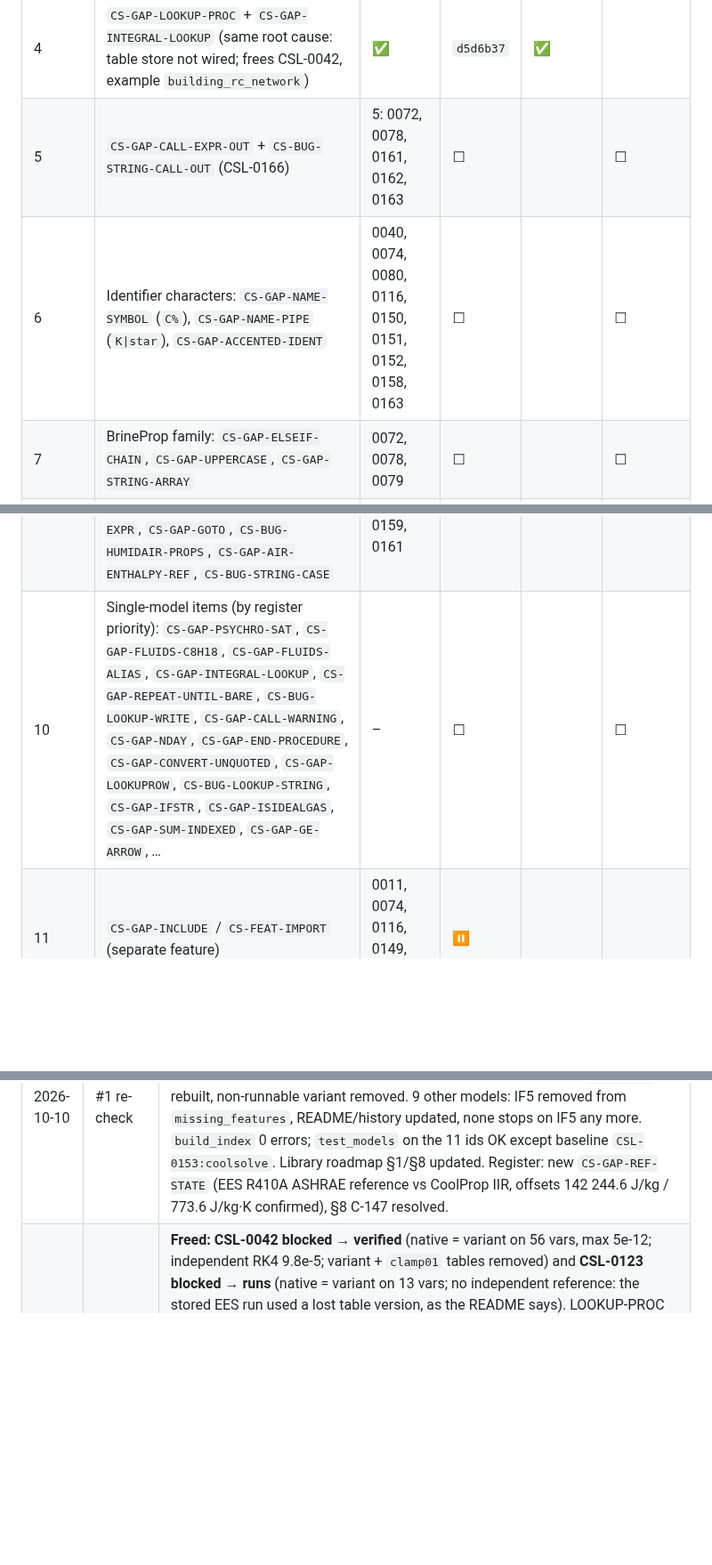
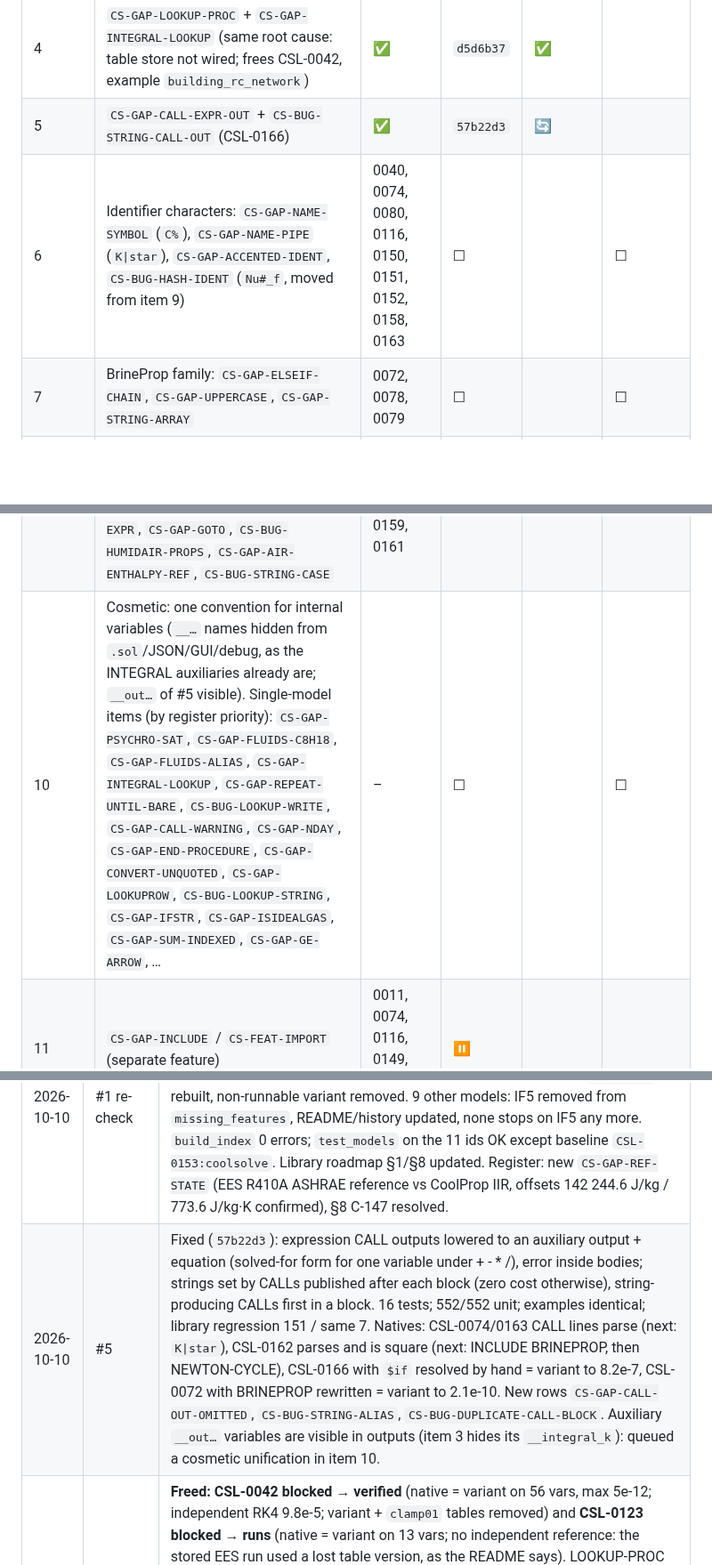
Before and after one commit to CoolProp/CoolSolve, a Markdown page: docs/library_gaps_progress.md, 3 parts joined by grey strips. Shown at 89% size. Drawn GitHub-style; blank space fills up the shorter version.

```diff
--- a/docs/library_gaps_progress.md
+++ b/docs/library_gaps_progress.md
@@ -128,12 +128,12 @@ Legend: ☐ to do · 🔄 in progress · ✅ done (commit) · ⏸ deferred.
 | 2 | `CS-GAP-IF-DIRECTIVE` (`$if/$ifnot/$else/$endif`) | 10: 0012, 0040, 0081, 0116, 0119, 0150, 0151, 0161, 0162, 0166 | ☐ | | ☐ |
 | 3 | INTEGRAL family: `CS-GAP-INTEGRAL-LIMITS`, `CS-BUG-INTEGRAL-FACTOR`, `CS-BUG-INTEGRAL-TABLE-SEP`, `CS-BUG-INTEGRAL-MAXSTEPS`, `CS-BUG-INTEGRAL-TABLE-CASE` (then `CS-GAP-INTEGRAL-MULTIVAR`) | ✅ | `4cd0ca5` | ✅ |
 | 4 | `CS-GAP-LOOKUP-PROC` + `CS-GAP-INTEGRAL-LOOKUP` (same root cause: table store not wired; frees CSL-0042, example `building_rc_network`) | ✅ | `d5d6b37` | ✅ |
-| 5 | `CS-GAP-CALL-EXPR-OUT` + `CS-BUG-STRING-CALL-OUT` (CSL-0166) | 5: 0072, 0078, 0161, 0162, 0163 | ☐ | | ☐ |
-| 6 | Identifier characters: `CS-GAP-NAME-SYMBOL` (`C%`), `CS-GAP-NAME-PIPE` (`K\|star`), `CS-GAP-ACCENTED-IDENT` | 0040, 0074, 0080, 0116, 0150, 0151, 0152, 0158, 0163 | ☐ | | ☐ |
+| 5 | `CS-GAP-CALL-EXPR-OUT` + `CS-BUG-STRING-CALL-OUT` (CSL-0166) | ✅ | `57b22d3` | 🔄 |
+| 6 | Identifier characters: `CS-GAP-NAME-SYMBOL` (`C%`), `CS-GAP-NAME-PIPE` (`K\|star`), `CS-GAP-ACCENTED-IDENT`, `CS-BUG-HASH-IDENT` (`Nu#_f`, moved from item 9) | 0040, 0074, 0080, 0116, 0150, 0151, 0152, 0158, 0163 | ☐ | | ☐ |
 | 7 | BrineProp family: `CS-GAP-ELSEIF-CHAIN`, `CS-GAP-UPPERCASE`, `CS-GAP-STRING-ARRAY` | 0072, 0078, 0079 | ☐ | | ☐ |
 | 8 | `CS-GAP-INTERP-EES` + `CS-GAP-INTERP-EXTRAP` (silent) | 0011, 0035, 0149 | ☐ | | ☐ |
 | 9 | Silent P1 bugs: `CS-BUG-VAR-ANNOTATION` (new, silent in bodies; needs EES evidence of `a [kW]`), `CS-BUG-MAIN-SEMICOLON` + `CS-BUG-DUPLICATE-HEADER-COMMENT` (new, P3, parser hygiene, same family), `CS-BUG-PI-FUNCTION`, `CS-BUG-CONVERT-UNIT`, `CS-BUG-HASH-IDENT`, `CS-BUG-COMMON-PROC`, `CS-BUG-IMPLICIT-PROC`, `CS-BUG-LOOKUP-COL-ARG`, `CS-BUG-LOOKUP-COLNAME`, `CS-BUG-DUPLICATE-VAR-BOUND`, `CS-BUG-DUPLICATE-INDEX-EXPR`, `CS-GAP-GOTO`, `CS-BUG-HUMIDAIR-PROPS`, `CS-GAP-AIR-ENTHALPY-REF`, `CS-BUG-STRING-CASE` | 0075, 0080, 0081, 0118, 0123, 0124, 0127, 0129, 0131, 0157, 0158, 0159, 0161 | ☐ | | ☐ |
-| 10 | Single-model items (by register priority): `CS-GAP-PSYCHRO-SAT`, `CS-GAP-FLUIDS-C8H18`, `CS-GAP-FLUIDS-ALIAS`, `CS-GAP-INTEGRAL-LOOKUP`, `CS-GAP-REPEAT-UNTIL-BARE`, `CS-BUG-LOOKUP-WRITE`, `CS-GAP-CALL-WARNING`, `CS-GAP-NDAY`, `CS-GAP-END-PROCEDURE`, `CS-GAP-CONVERT-UNQUOTED`, `CS-GAP-LOOKUPROW`, `CS-BUG-LOOKUP-STRING`, `CS-GAP-IFSTR`, `CS-GAP-ISIDEALGAS`, `CS-GAP-SUM-INDEXED`, `CS-GAP-GE-ARROW`, … | – | ☐ | | ☐ |
+| 10 | Cosmetic: one convention for internal variables (`__…` names hidden from `.sol`/JSON/GUI/debug, as the INTEGRAL auxiliaries already are; `__out…` of #5 visible). Single-model items (by register priority): `CS-GAP-PSYCHRO-SAT`, `CS-GAP-FLUIDS-C8H18`, `CS-GAP-FLUIDS-ALIAS`, `CS-GAP-INTEGRAL-LOOKUP`, `CS-GAP-REPEAT-UNTIL-BARE`, `CS-BUG-LOOKUP-WRITE`, `CS-GAP-CALL-WARNING`, `CS-GAP-NDAY`, `CS-GAP-END-PROCEDURE`, `CS-GAP-CONVERT-UNQUOTED`, `CS-GAP-LOOKUPROW`, `CS-BUG-LOOKUP-STRING`, `CS-GAP-IFSTR`, `CS-GAP-ISIDEALGAS`, `CS-GAP-SUM-INDEXED`, `CS-GAP-GE-ARROW`, … | – | ☐ | | ☐ |
 | 11 | `CS-GAP-INCLUDE` / `CS-FEAT-IMPORT` (separate feature) | 0011, 0074, 0116, 0149, 0162, 0163 | ⏸ | | |
 
 ## 5. Log
@@ -143,6 +143,7 @@ Legend: ☐ to do · 🔄 in progress · ✅ done (commit) · ⏸ deferred.
 | 2026-10-10 | Set-up | Branch `fix/library-gaps-2` created; baselines §2 recorded; frozen baseline binary in the session scratchpad (`coolsolve_baseline`). |
 | 2026-10-10 | #1 `CS-GAP-IF5` | Fixed (`59b2862`): 3- and 5-argument `if` in `evaluateStandardFunction`; also unit-annotated literal arguments (`3600[s]`) no longer dropped, and `INTEGRAL` base expressions evaluate built-in functions instead of 0. 13 tests. Suites: 424/424 unit, examples identical to baseline. Native CSL-0073 solves, identical to its variant `.sol`; CSL-0155 parses but fails on block 106 (151 vars, NaN at start, not IF-related). New §5 row `CS-BUG-ARG-DROP`. |
 | 2026-10-10 | #1 re-check | `CSL-0073` blocked → **verified** (native identical to the former variant, 34/34; EES max 2.71e-2 humid-air, unchanged), variant removed, native `.sol` added. `CSL-0155` blocked → **failing** (`missing_features` []): all IFs evaluate, block 106 (151 vars) does not converge even from CoolProp-consistent guesses; `.initials` rebuilt, non-runnable variant removed. 9 other models: IF5 removed from `missing_features`, README/history updated, none stops on IF5 any more. `build_index` 0 errors; `test_models` on the 11 ids OK except baseline `CSL-0153:coolsolve`. Library roadmap §1/§8 updated. Register: new `CS-GAP-REF-STATE` (EES R410A ASHRAE reference vs CoolProp IIR, offsets 142 244.6 J/kg / 773.6 J/kg·K confirmed), §8 C-147 resolved. |
+| 2026-10-10 | #5 | Fixed (`57b22d3`): expression CALL outputs lowered to an auxiliary output + equation (solved-for form for one variable under + - * /), error inside bodies; strings set by CALLs published after each block (zero cost otherwise), string-producing CALLs first in a block. 16 tests; 552/552 unit; examples identical; library regression 151 / same 7. Natives: CSL-0074/0163 CALL lines parse (next: `K\|star`), CSL-0162 parses and is square (next: INCLUDE BRINEPROP, then NEWTON-CYCLE), CSL-0166 with `$if` resolved by hand = variant to 8.2e-7, CSL-0072 with BRINEPROP rewritten = variant to 2.1e-10. New rows `CS-GAP-CALL-OUT-OMITTED`, `CS-BUG-STRING-ALIAS`, `CS-BUG-DUPLICATE-CALL-BLOCK`. Auxiliary `__out…` variables are visible in outputs (item 3 hides its `__integral_k`): queued a cosmetic unification in item 10. |
 | 2026-10-10 | #4 re-check | **Freed: CSL-0042 blocked → verified** (native = variant on 56 vars, max 5e-12; independent RK4 9.8e-5; variant + `clamp01` tables removed) and **CSL-0123 blocked → runs** (native = variant on 13 vars; no independent reference: the stored EES run used a lost table version, as the README says). LOOKUP-PROC removed from CSL-0072/0078/0079/0116/0158/0160 (BRINEPROP lookups verified in scratch: ≤ 5e-10). Register: `CS-BUG-LOOKUP-COLNAME` closed (part a not reproducible even at baseline — checked by the supervisor; part b fixed in `d5d6b37`), removed from CSL-0158; §8 C-83 (CSL-0078 "redundant equations") resolved — see §6. Library roadmap §1: 103 verified / 8 runs / 36 blocked / 1 failing. |
 | 2026-10-10 | #4 | Fixed (`d5d6b37`): table store wired into PROCEDURE bodies (`makeBodyEvaluator`), IntegralSolver, debug report, server parametric fast path; + `CS-BUG-LOOKUP-COL-ARG` (string column argument read as a number — would have become silent in bodies; CSL-0123 native now equals its variant). 15 tests; 536/536 unit; example `building_rc_network` now solves (T_in 30.6825, = CSL-0042 variant; EXPECTED_SOLUTIONS added; examples 40/46, baseline copy updated); integral API 14/14; library regression 151 / same 7. Library natives: CSL-0042 now solves; CSL-0079 and CSL-0072 lookups verified in scratch copies (≤ 5e-10 vs variants) but still blocked by ELSEIF-CHAIN/UPPERCASE/STRING-ARRAY/CALL-EXPR-OUT; CSL-0078 non-square; CSL-0116/0158/0160 parse errors first. New row `CS-GAP-INTEGRAL-BASE-CALL`. |
 | 2026-10-10 | #3 re-check | **Freed: CSL-0047, CSL-0010, CSL-0009 blocked → verified** (natives identical to their variants; vs EES: 0047 max 9e-8, 0010 max 4.5e-6 = EES trapezoid vs CoolSolve quadrature, 0009 ≤ 6.1e-5 on curves decoded from the EES plots); variants (and 0009's `coolsolve.conf`) removed, native `.sol` added; CSL-0010 keeps `CS-GAP-OPTIM` for information. CSL-0041 now blocked only by `CS-BUG-WATER-NEAR-FREEZING` (solves with the 3 Water calls replaced). CSL-0059: MULTIVAR + DECREASING. CSL-0081: GOTO + INTEGRALVALUE. Header catch-up cleanup done (IF5/IF-DIRECTIVE mentions). Library roadmap §1: 102 verified / 7 runs / 38 blocked / 1 failing. Register §8: `$IntegralTable` interval rounding note (unverified). |
```
Also changed, not shown: other parts of docs/library_gaps_progress.md (+40 -30 lines), docs/model_library_support.md (+2 -2 lines).
